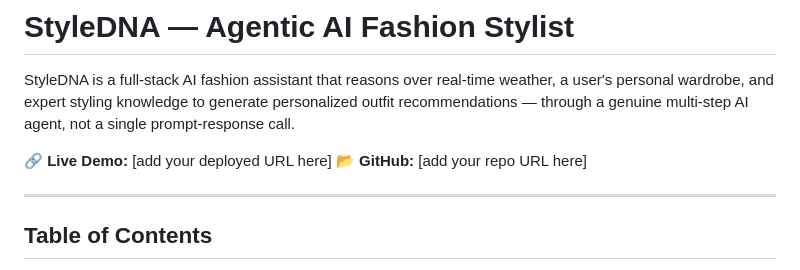
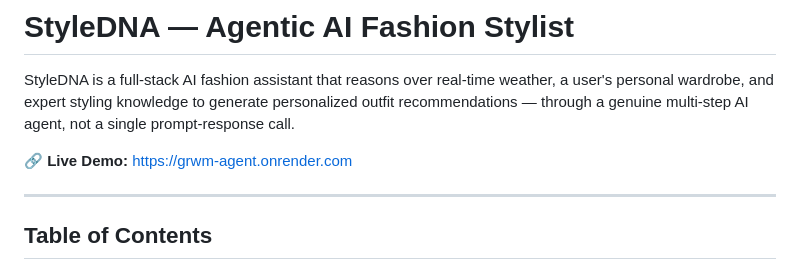
Before and after one commit to Erikamediratta/StyleDNA, a Markdown page: README.md, the part around the change. Drawn GitHub-style.

```diff
--- a/README.md
+++ b/README.md
@@ -2,8 +2,8 @@
 
 StyleDNA is a full-stack AI fashion assistant that reasons over real-time weather, a user's personal wardrobe, and expert styling knowledge to generate personalized outfit recommendations — through a genuine multi-step AI agent, not a single prompt-response call.
 
-🔗 **Live Demo:** [add your deployed URL here]
-📂 **GitHub:** [add your repo URL here]
+🔗 **Live Demo:**
+https://grwm-agent.onrender.com
 
 ---
 
```
